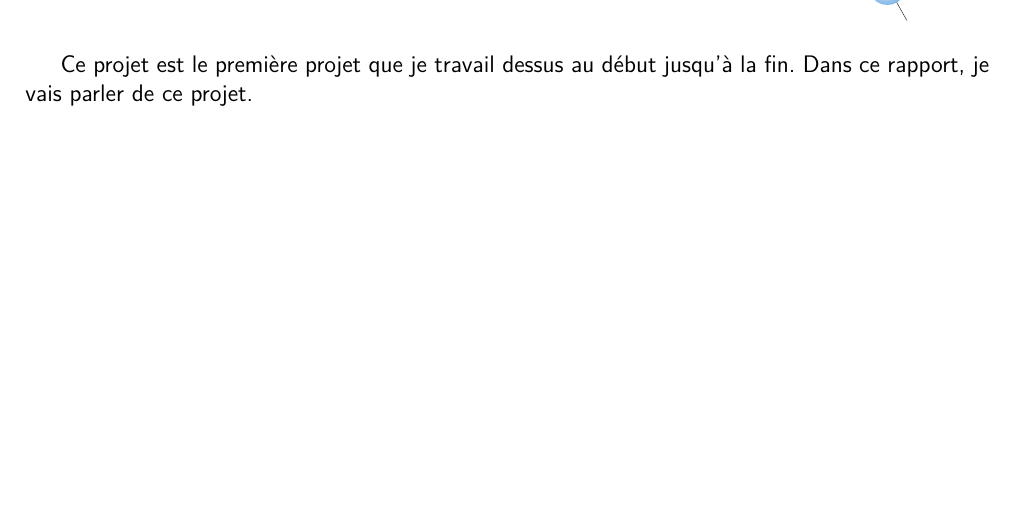
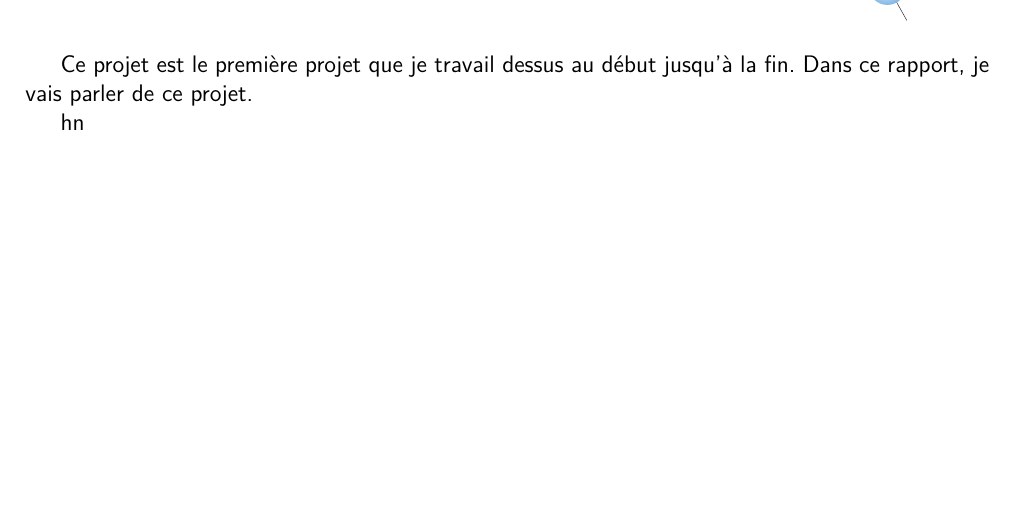
Before and after one commit to Borluse/RapportStageFin, a LaTeX thesis (Modele_Rapport.tex, which reads Inclusion/Techniques.tex): part of page 11 of 15, cut so that both start at the same text. Compiled offline with pdfLaTeX.

Commit message:
mo techniques

```diff
--- a/Inclusion/Techniques.tex
+++ b/Inclusion/Techniques.tex
@@ -1,4 +1,4 @@
-\chapter{Techniques informatiques} % (fold)
+hn \chapter{Techniques informatiques} % (fold)
 \label{cha:techniques_informatiques}
 
 Dans ce chapitre, je vais parle des outils et des techniques utilisés pendant ce stage. Ces outils contient les outils utilisé dans l'équipe pour le but de mieux communiquer et mieux collaborer. Il y a des outils utilisé pour développement, y compris l'IDE, les outils pour débug et amélioration etc. Sauf-ci, je vais quand même présenter les frameworks, conception utilisé pour ce projet.
```
